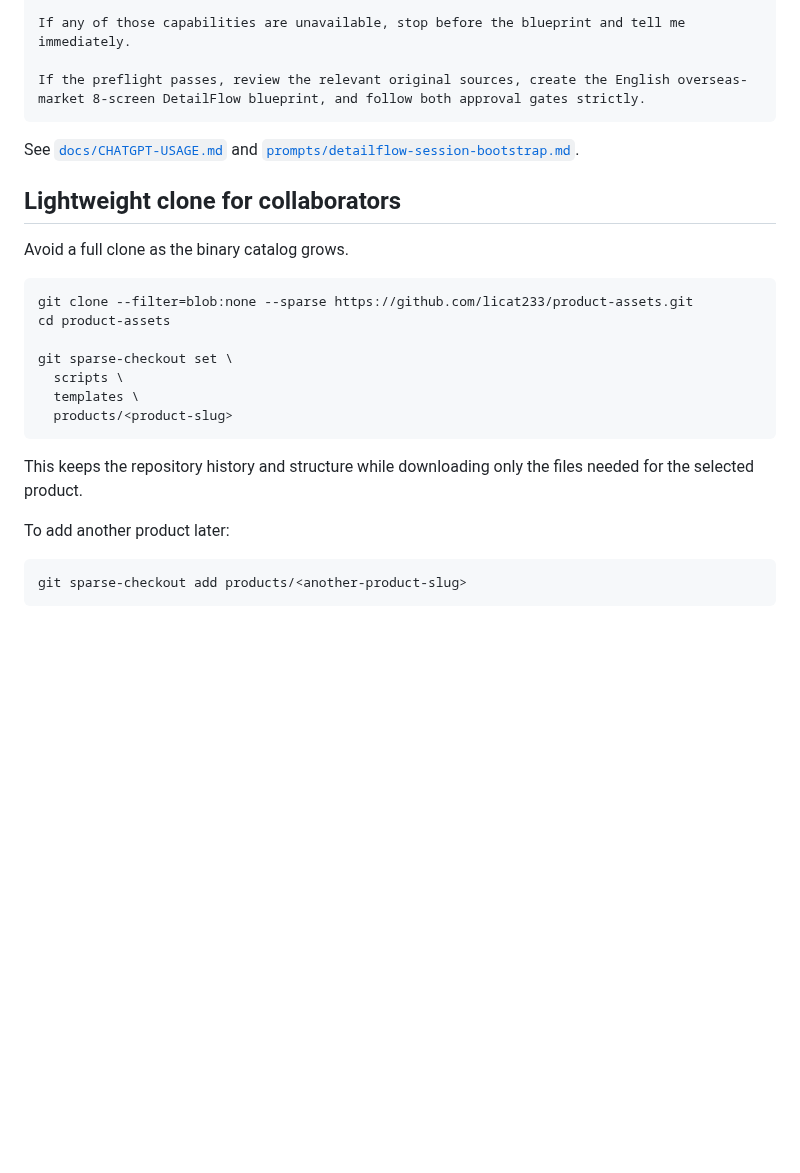
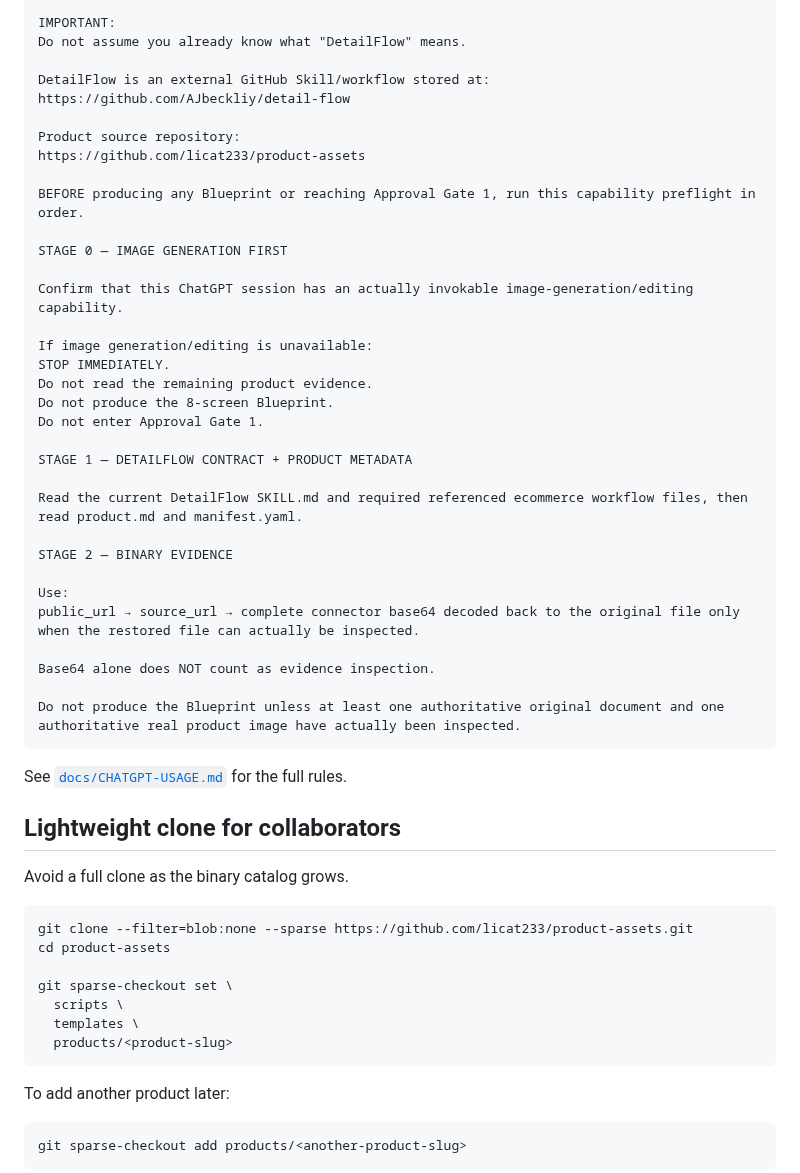
Before and after one commit to licat233/product-assets, a Markdown page: README.en.md, the part around one of its changes. GitHub-like rendering; blank space fills up the shorter version.

````diff
--- a/README.en.md
+++ b/README.en.md
@@ -110,10 +136,40 @@ Before Approval Gate 1, run a capability preflight:
 
-If any of those capabilities are unavailable, stop before the blueprint and tell me immediately.
+IMPORTANT:
+Do not assume you already know what "DetailFlow" means.
 
-If the preflight passes, review the relevant original sources, create the English overseas-market 8-screen DetailFlow blueprint, and follow both approval gates strictly.
+DetailFlow is an external GitHub Skill/workflow stored at:
+https://github.com/AJbeckliy/detail-flow
+
+Product source repository:
+https://github.com/licat233/product-assets
+
+BEFORE producing any Blueprint or reaching Approval Gate 1, run this capability preflight in order.
+
+STAGE 0 — IMAGE GENERATION FIRST
+
+Confirm that this ChatGPT session has an actually invokable image-generation/editing capability.
+
+If image generation/editing is unavailable:
+STOP IMMEDIATELY.
+Do not read the remaining product evidence.
+Do not produce the 8-screen Blueprint.
+Do not enter Approval Gate 1.
+
+STAGE 1 — DETAILFLOW CONTRACT + PRODUCT METADATA
+
+Read the current DetailFlow SKILL.md and required referenced ecommerce workflow files, then read product.md and manifest.yaml.
+
+STAGE 2 — BINARY EVIDENCE
+
+Use:
+public_url → source_url → complete connector base64 decoded back to the original file only when the restored file can actually be inspected.
+
+Base64 alone does NOT count as evidence inspection.
+
+Do not produce the Blueprint unless at least one authoritative original document and one authoritative real product image have actually been inspected.
 ```
 
-See [`docs/CHATGPT-USAGE.md`](./docs/CHATGPT-USAGE.md) and [`prompts/detailflow-session-bootstrap.md`](./prompts/detailflow-session-bootstrap.md).
+See [`docs/CHATGPT-USAGE.md`](./docs/CHATGPT-USAGE.md) for the full rules.
 
 ## Lightweight clone for collaborators
 
@@ -129,8 +185,6 @@ git sparse-checkout set \
   products/<product-slug>
 ```
 
-This keeps the repository history and structure while downloading only the files needed for the selected product.
-
 To add another product later:
 
 ```bash
````
Also changed, not shown: other parts of README.en.md (+61 -35 lines).
